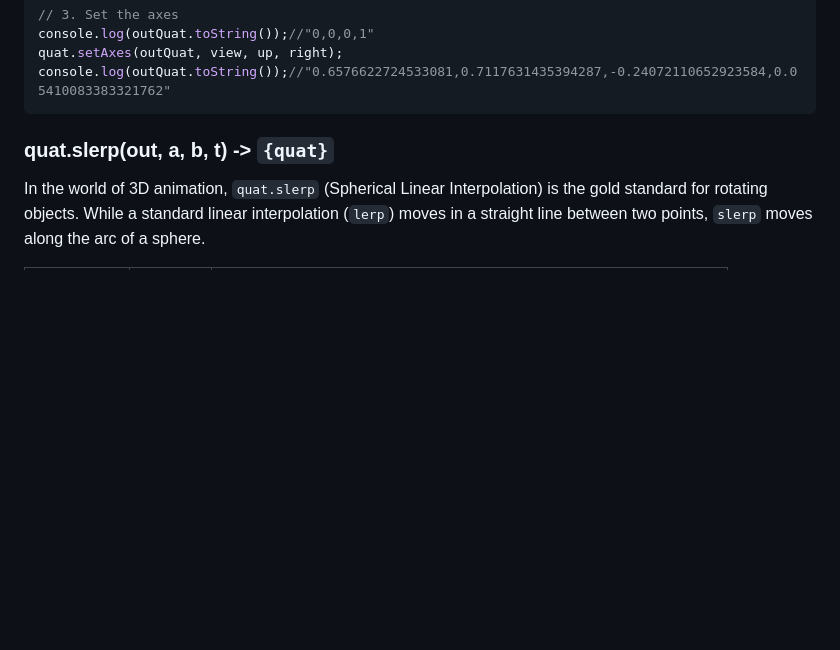
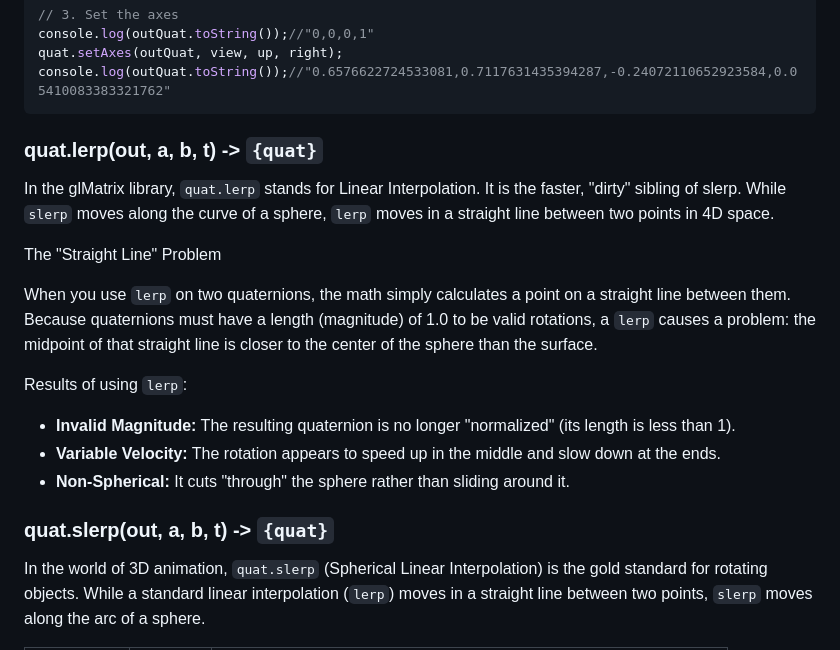
Before and after one commit to softtiny/integrate-, a Markdown page: books/glmatrix/quat.md, the part around one of its changes. GitHub-like rendering; blank space fills up the shorter version.

Commit message:
:construction: Work in progress.

````diff
--- a/books/glmatrix/quat.md
+++ b/books/glmatrix/quat.md
@@ -59,6 +59,20 @@ quat.setAxes(outQuat, view, up, right);
 console.log(outQuat.toString());//"0.6576622724533081,0.7117631435394287,-0.24072110652923584,0.05410083383321762"
 ```
 
+### quat.lerp(out, a, b, t) -> `{quat}`
+
+In the glMatrix library, `quat.lerp` stands for Linear Interpolation. It is the faster, "dirty" sibling of slerp. While `slerp` moves along the curve of a sphere, `lerp` moves in a straight line between two points in 4D space.
+
+The "Straight Line" Problem
+
+When you use `lerp` on two quaternions, the math simply calculates a point on a straight line between them. Because quaternions must have a length (magnitude) of 1.0 to be valid rotations, a `lerp` causes a problem: the midpoint of that straight line is closer to the center of the sphere than the surface.
+
+Results of using `lerp`:
+
+- **Invalid Magnitude:** The resulting quaternion is no longer "normalized" (its length is less than 1).
+- **Variable Velocity:** The rotation appears to speed up in the middle and slow down at the ends.
+- **Non-Spherical:** It cuts "through" the sphere rather than sliding around it.
+
 
 ### quat.slerp(out, a, b, t) -> `{quat}`
 
````
Also changed, not shown: other parts of books/glmatrix/quat.md (+3 -0 lines).
